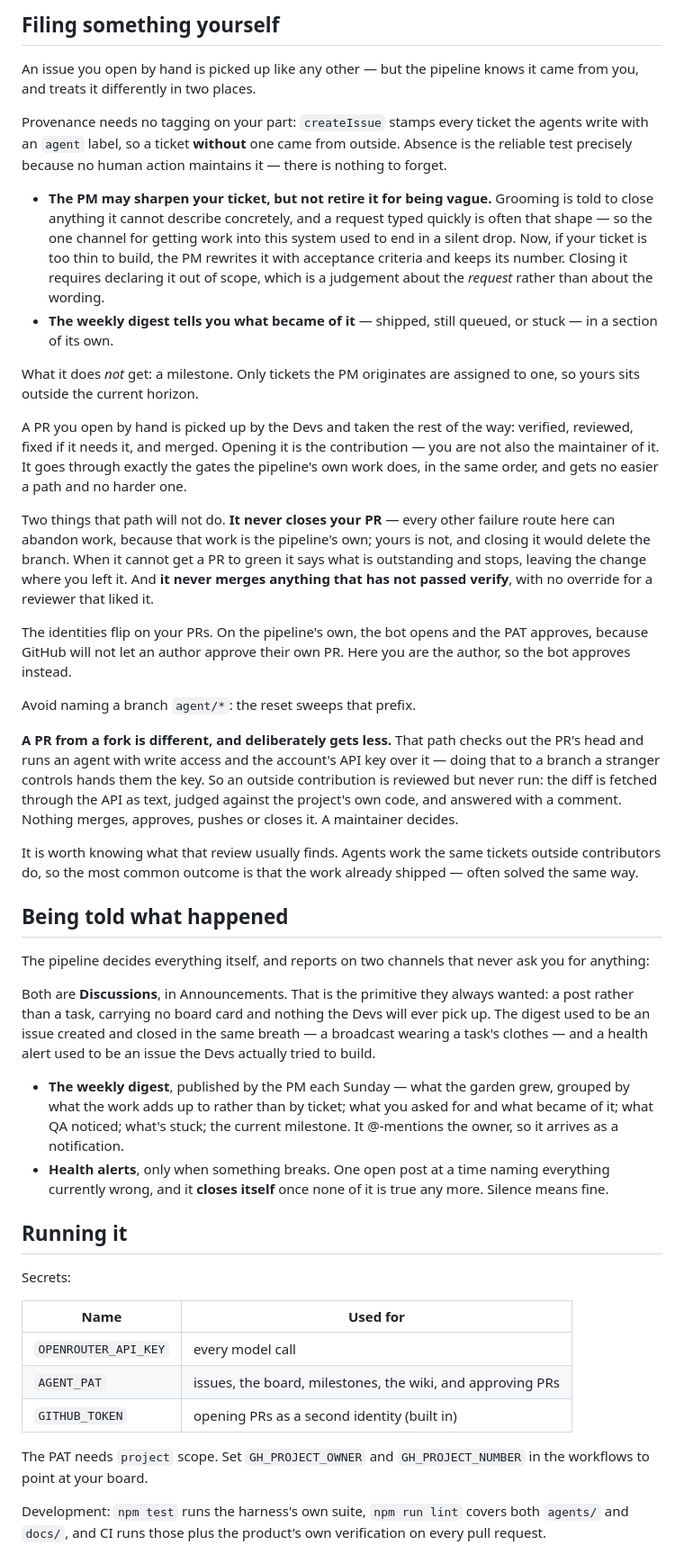
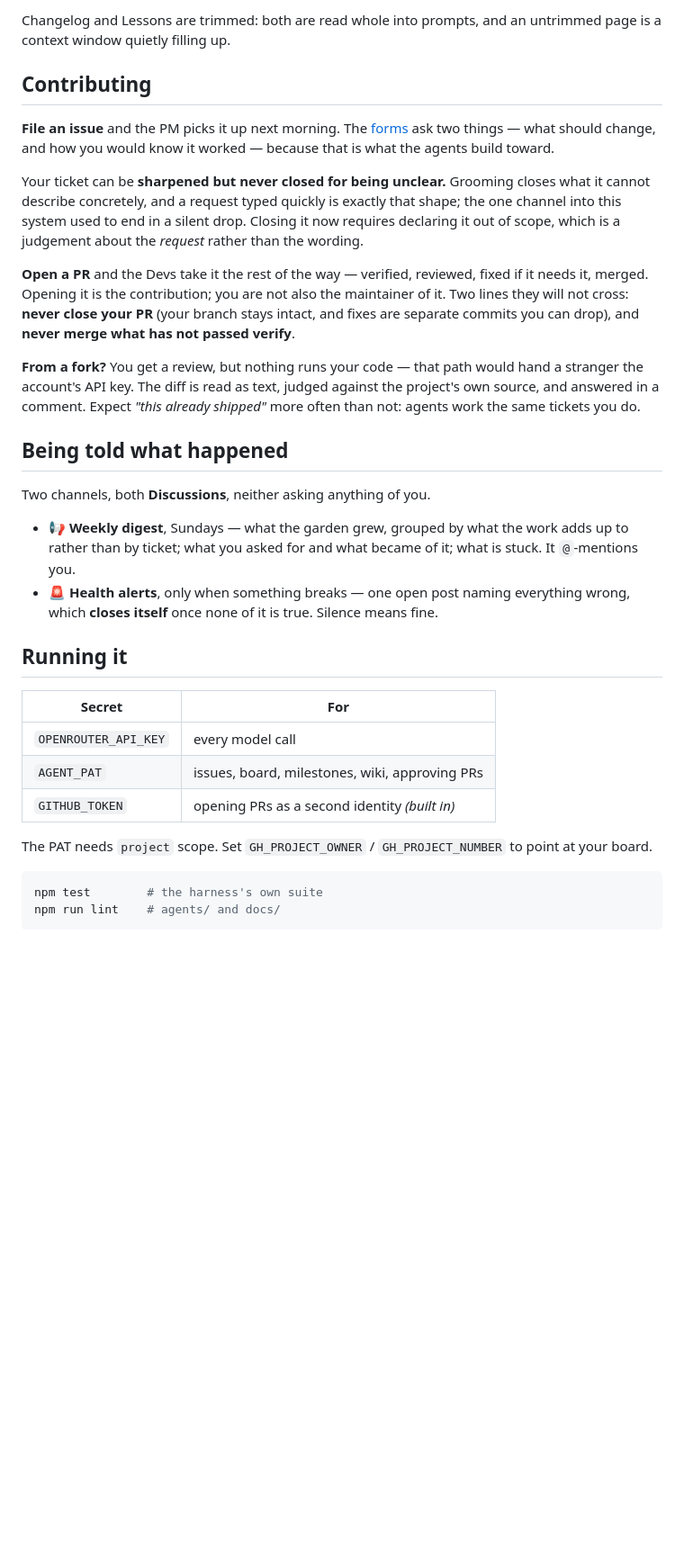
Before and after one commit to DavidCorrea/selfgrow, a Markdown page: README.md, the part around one of its changes. Shown at 90% size. Drawn GitHub-style; blank space fills up the shorter version.

````diff
--- a/README.md
+++ b/README.md
@@ -193,90 +137,35 @@ continuity is deliberately outside the repo:
 
-## Filing something yourself
+Changelog and Lessons are trimmed: both are read whole into prompts, and an untrimmed page is a context window quietly filling up.
 
-An issue you open by hand is picked up like any other — but the pipeline knows it
-came from you, and treats it differently in two places.
+## Contributing
 
-Provenance needs no tagging on your part: `createIssue` stamps every ticket the
-agents write with an `agent` label, so a ticket **without** one came from outside.
-Absence is the reliable test precisely because no human action maintains it —
-there is nothing to forget.
+**File an issue** and the PM picks it up next morning. The [forms](.github/ISSUE_TEMPLATE) ask two things — what should change, and how you would know it worked — because that is what the agents build toward.
 
-- **The PM may sharpen your ticket, but not retire it for being vague.** Grooming
-  is told to close anything it cannot describe concretely, and a request typed
-  quickly is often that shape — so the one channel for getting work into this
-  system used to end in a silent drop. Now, if your ticket is too thin to build,
-  the PM rewrites it with acceptance criteria and keeps its number. Closing it
-  requires declaring it out of scope, which is a judgement about the *request*
-  rather than about the wording.
-- **The weekly digest tells you what became of it** — shipped, still queued, or
-  stuck — in a section of its own.
+Your ticket can be **sharpened but never closed for being unclear.** Grooming closes what it cannot describe concretely, and a request typed quickly is exactly that shape; the one channel into this system used to end in a silent drop. Closing it now requires declaring it out of scope, which is a judgement about the *request* rather than the wording.
 
-What it does *not* get: a milestone. Only tickets the PM originates are assigned
-to one, so yours sits outside the current horizon.
+**Open a PR** and the Devs take it the rest of the way — verified, reviewed, fixed if it needs it, merged. Opening it is the contribution; you are not also the maintainer of it. Two lines they will not cross: **never close your PR** (your branch stays intact, and fixes are separate commits you can drop), and **never merge what has not passed verify**.
 
-A PR you open by hand is picked up by the Devs and taken the rest of the way:
-verified, reviewed, fixed if it needs it, and merged. Opening it is the
-contribution — you are not also the maintainer of it. It goes through exactly the
-gates the pipeline's own work does, in the same order, and gets no easier a path
-and no harder one.
-
-Two things that path will not do. **It never closes your PR** — every other
-failure route here can abandon work, because that work is the pipeline's own;
-yours is not, and closing it would delete the branch. When it cannot get a PR to
-green it says what is outstanding and stops, leaving the change where you left
-it. And **it never merges anything that has not passed verify**, with no override
-for a reviewer that liked it.
-
-The identities flip on your PRs. On the pipeline's own, the bot opens and the PAT
-approves, because GitHub will not let an author approve their own PR. Here you
-are the author, so the bot approves instead.
-
-Avoid naming a branch `agent/*`: the reset sweeps that prefix.
-
-**A PR from a fork is different, and deliberately gets less.** That path checks
-out the PR's head and runs an agent with write access and the account's API key
-over it — doing that to a branch a stranger controls hands them the key. So an
-outside contribution is reviewed but never run: the diff is fetched through the
-API as text, judged against the project's own code, and answered with a comment.
-Nothing merges, approves, pushes or closes it. A maintainer decides.
-
-It is worth knowing what that review usually finds. Agents work the same tickets
-outside contributors do, so the most common outcome is that the work already
-shipped — often solved the same way.
+**From a fork?** You get a review, but nothing runs your code — that path would hand a stranger the account's API key. The diff is read as text, judged against the project's own source, and answered in a comment. Expect *"this already shipped"* more often than not: agents work the same tickets you do.
 
 ## Being told what happened
 
-The pipeline decides everything itself, and reports on two channels that never
-ask you for anything:
+Two channels, both **Discussions**, neither asking anything of you.
 
-Both are **Discussions**, in Announcements. That is the primitive they always
-wanted: a post rather than a task, carrying no board card and nothing the Devs
-will ever pick up. The digest used to be an issue created and closed in the same
-breath — a broadcast wearing a task's clothes — and a health alert used to be an
-issue the Devs actually tried to build.
-
-- **The weekly digest**, published by the PM each Sunday — what the garden grew,
-  grouped by what the work adds up to rather than by ticket; what you asked for
-  and what became of it; what QA noticed; what's stuck; the current milestone.
-  It @-mentions the owner, so it arrives as a notification.
-- **Health alerts**, only when something breaks. One open post at a time naming
-  everything currently wrong, and it **closes itself** once none of it is true
-  any more. Silence means fine.
+- 📢 **Weekly digest**, Sundays — what the garden grew, grouped by what the work adds up to rather than by ticket; what you asked for and what became of it; what is stuck. It `@`-mentions you.
+- 🚨 **Health alerts**, only when something breaks — one open post naming everything wrong, which **closes itself** once none of it is true. Silence means fine.
 
 ## Running it
 
-Secrets:
-
-| Name | Used for |
+| Secret | For |
 | --- | --- |
 | `OPENROUTER_API_KEY` | every model call |
-| `AGENT_PAT` | issues, the board, milestones, the wiki, and approving PRs |
-| `GITHUB_TOKEN` | opening PRs as a second identity (built in) |
+| `AGENT_PAT` | issues, board, milestones, wiki, approving PRs |
+| `GITHUB_TOKEN` | opening PRs as a second identity *(built in)* |
 
-The PAT needs `project` scope. Set `GH_PROJECT_OWNER` and `GH_PROJECT_NUMBER` in
-the workflows to point at your board.
+The PAT needs `project` scope. Set `GH_PROJECT_OWNER` / `GH_PROJECT_NUMBER` to point at your board.
 
-Development: `npm test` runs the harness's own suite, `npm run lint` covers both
-`agents/` and `docs/`, and CI runs those plus the product's own verification on
-every pull request.
+```bash
+npm test        # the harness's own suite
+npm run lint    # agents/ and docs/
+```
 
````
Also changed, not shown: other parts of README.md (+95 -162 lines).
